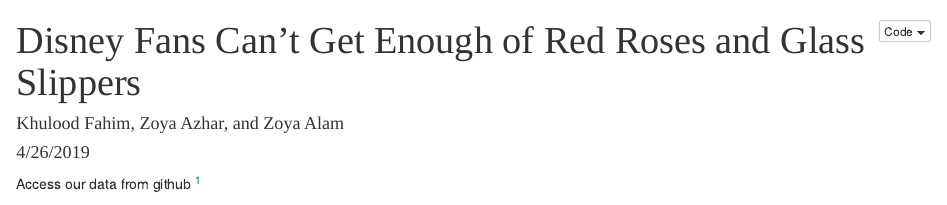
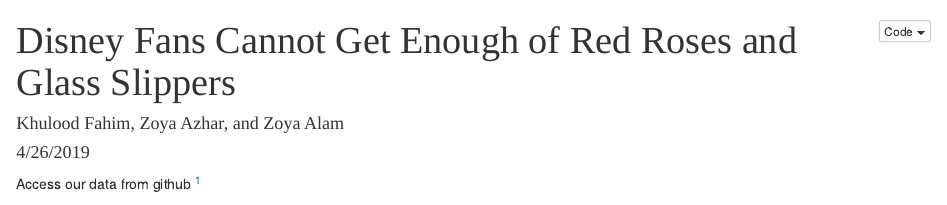
Before and after one commit to khfahim/Miniproject4Disney, an R Markdown document (MP#4.Rmd): the page in a window 1100 px wide, from its top. Rendered offline with R 4.5, knitr and Pandoc, with nearby package versions; some code elsewhere in the file could not run offline.

Commit message:
Updated title name

```diff
--- a/MP#4.Rmd
+++ b/MP#4.Rmd
@@ -1,5 +1,5 @@
 ---
-title: "Disney Fans Can't Get Enough of Red Roses and Glass Slippers"
+title: "Disney Fans Cannot Get Enough of Red Roses and Glass Slippers"
 author: "Khulood Fahim, Zoya Azhar, and Zoya Alam"
 date: "4/26/2019"
 output:
```
